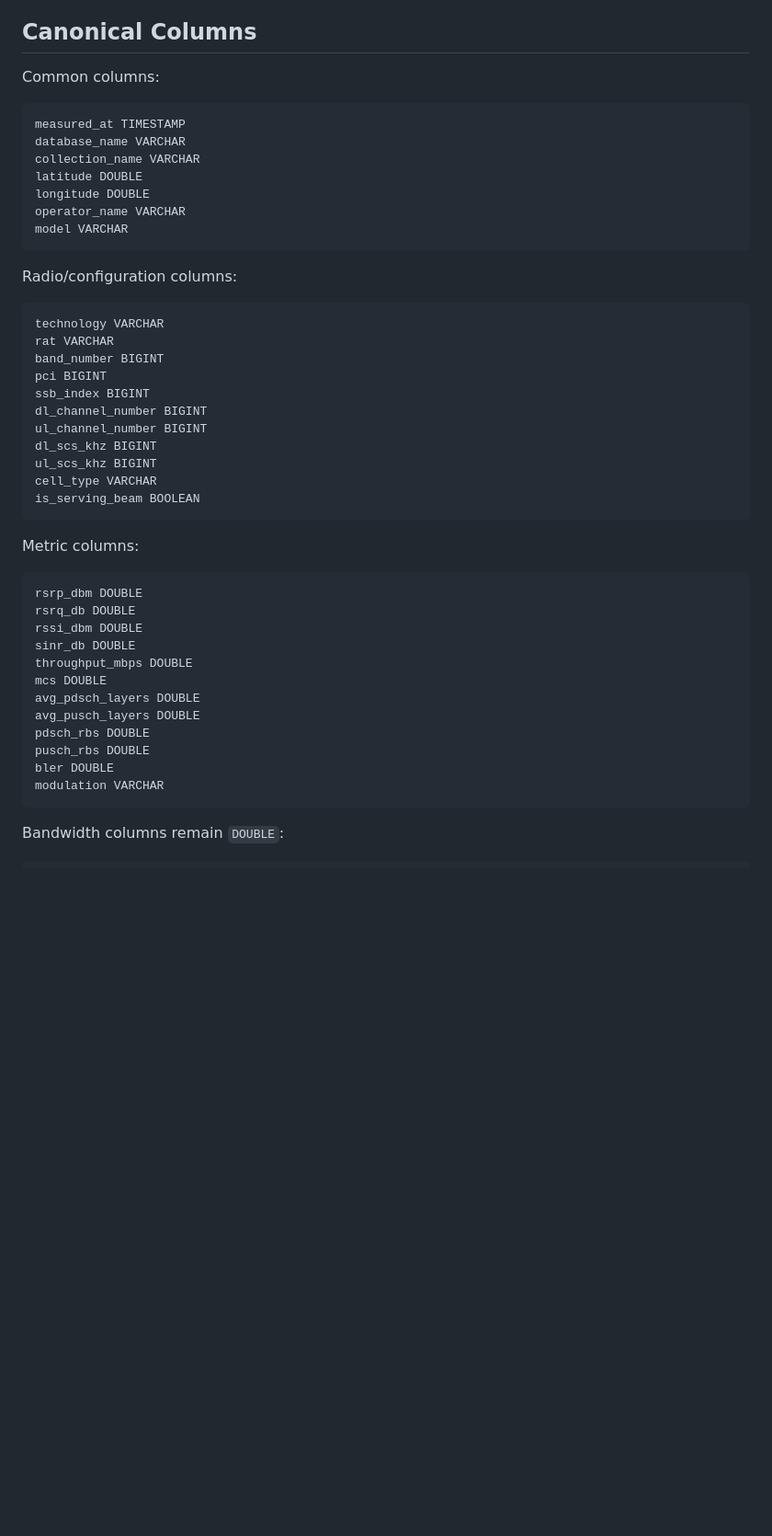
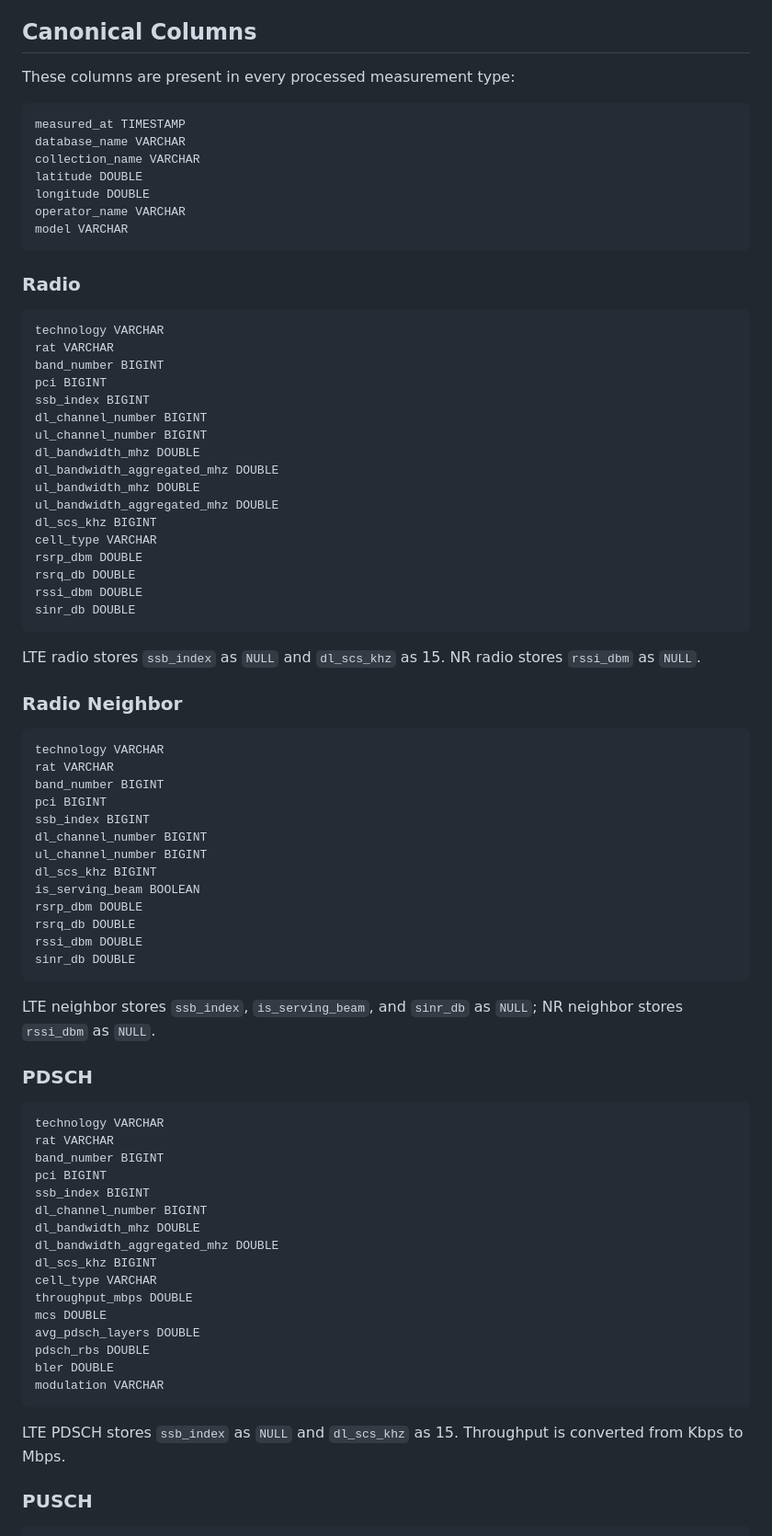
Before and after one commit to joshuaroy873/cellmap, a Markdown page: scripts/README.md, the part around one of its changes. Shown at 92% size. Rendered like a GitHub page; blank space fills up the shorter version.

Commit message:
Minor README

````diff
--- a/scripts/README.md
+++ b/scripts/README.md
@@ -134,7 +134,7 @@ newer export are retained. Rows are not deduplicated by timestamp.
 
 ## Canonical Columns
 
-Common columns:
+These columns are present in every processed measurement type:
 
 ```text
 measured_at TIMESTAMP
@@ -146,7 +146,32 @@ operator_name VARCHAR
 model VARCHAR
 ```
 
-Radio/configuration columns:
+### Radio
+
+```text
+technology VARCHAR
+rat VARCHAR
+band_number BIGINT
+pci BIGINT
+ssb_index BIGINT
+dl_channel_number BIGINT
+ul_channel_number BIGINT
+dl_bandwidth_mhz DOUBLE
+dl_bandwidth_aggregated_mhz DOUBLE
+ul_bandwidth_mhz DOUBLE
+ul_bandwidth_aggregated_mhz DOUBLE
+dl_scs_khz BIGINT
+cell_type VARCHAR
+rsrp_dbm DOUBLE
+rsrq_db DOUBLE
+rssi_dbm DOUBLE
+sinr_db DOUBLE
+```
+
+LTE radio stores `ssb_index` as `NULL` and `dl_scs_khz` as 15. NR radio
+stores `rssi_dbm` as `NULL`.
+
+### Radio Neighbor
 
 ```text
 technology VARCHAR
@@ -157,28 +182,40 @@ ssb_index BIGINT
 dl_channel_number BIGINT
 ul_channel_number BIGINT
 dl_scs_khz BIGINT
-ul_scs_khz BIGINT
-cell_type VARCHAR
 is_serving_beam BOOLEAN
-```
-
-Metric columns:
-
-```text
 rsrp_dbm DOUBLE
 rsrq_db DOUBLE
 rssi_dbm DOUBLE
 sinr_db DOUBLE
+```
+
+LTE neighbor stores `ssb_index`, `is_serving_beam`, and `sinr_db` as `NULL`;
+NR neighbor stores `rssi_dbm` as `NULL`.
+
+### PDSCH
+
+```text
+technology VARCHAR
+rat VARCHAR
+band_number BIGINT
+pci BIGINT
+ssb_index BIGINT
+dl_channel_number BIGINT
+dl_bandwidth_mhz DOUBLE
+dl_bandwidth_aggregated_mhz DOUBLE
+dl_scs_khz BIGINT
+cell_type VARCHAR
 throughput_mbps DOUBLE
 mcs DOUBLE
 avg_pdsch_layers DOUBLE
-avg_pusch_layers DOUBLE
 pdsch_rbs DOUBLE
-pusch_rbs DOUBLE
 bler DOUBLE
 modulation VARCHAR
 ```
 
-Bandwidth columns remain `DOUBLE`:
+LTE PDSCH stores `ssb_index` as `NULL` and `dl_scs_khz` as 15. Throughput is
+converted from Kbps to Mbps.
+
+### PUSCH
 
 ```text
````
Also changed, not shown: other parts of scripts/README.md (+18 -4 lines).
